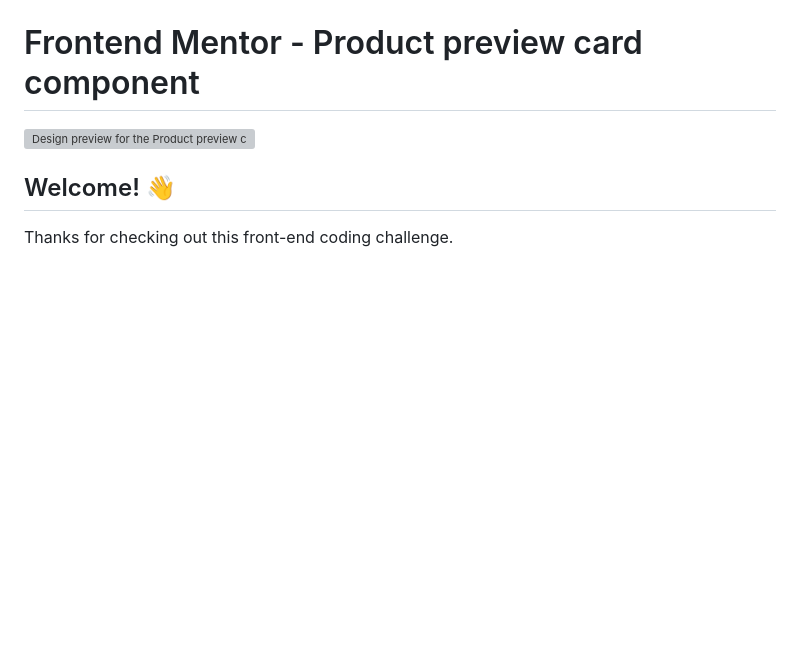
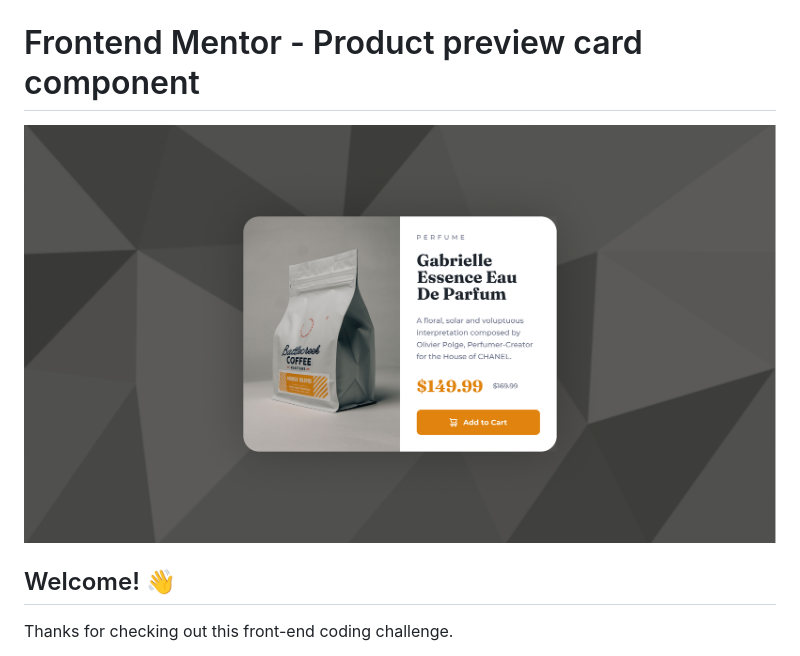
Before and after one commit to thetaha1/product-card, a Markdown page: README.md, the part around the change. Drawn GitHub-style; blank space fills up the shorter version; grey boxes are pictures that could not be loaded.

Commit message:
aiwa bardow

```diff
--- a/README.md
+++ b/README.md
@@ -1,6 +1,6 @@
 # Frontend Mentor - Product preview card component
 
-![Design preview for the Product preview card component coding challenge](./design/desktop-preview.jpg)
+![Design preview for the Product preview card component coding challenge](/design/desktop-design.jpg)
 
 ## Welcome! 👋
 
```
